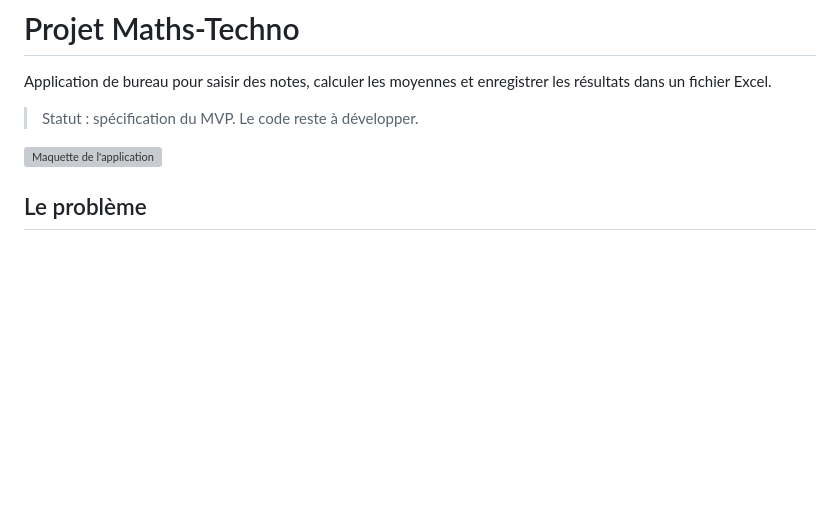
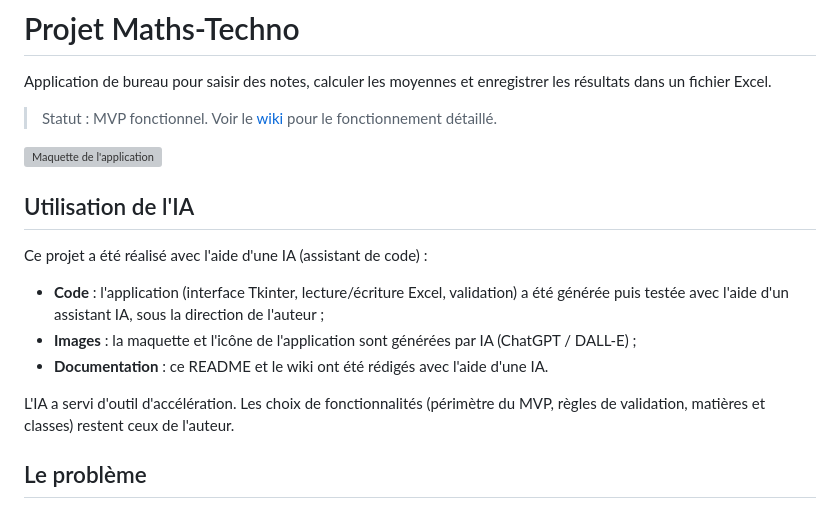
Before and after one commit to iliasgws/Projet-Maths-Techno-GWS, a Markdown page: README.md, the part around the change. Drawn GitHub-style; blank space fills up the shorter version; grey boxes are pictures that could not be loaded.

Commit message:
README: mention de l'utilisation de l'IA + statut MVP fonctionnel

```diff
--- a/README.md
+++ b/README.md
@@ -2,9 +2,19 @@
 
 Application de bureau pour saisir des notes, calculer les moyennes et enregistrer les résultats dans un fichier Excel.
 
-> Statut : spécification du MVP. Le code reste à développer.
+> Statut : MVP fonctionnel. Voir le [wiki](https://github.com/iliasgws/Projet-Maths-Techno-GWS/wiki) pour le fonctionnement détaillé.
 
 ![Maquette de l'application](./maquette.png)
+
+## Utilisation de l'IA
+
+Ce projet a été réalisé avec l'aide d'une IA (assistant de code) :
+
+- **Code** : l'application (interface Tkinter, lecture/écriture Excel, validation) a été générée puis testée avec l'aide d'un assistant IA, sous la direction de l'auteur ;
+- **Images** : la maquette et l'icône de l'application sont générées par IA (ChatGPT / DALL-E) ;
+- **Documentation** : ce README et le wiki ont été rédigés avec l'aide d'une IA.
+
+L'IA a servi d'outil d'accélération. Les choix de fonctionnalités (périmètre du MVP, règles de validation, matières et classes) restent ceux de l'auteur.
 
 ## Le problème
 
```
